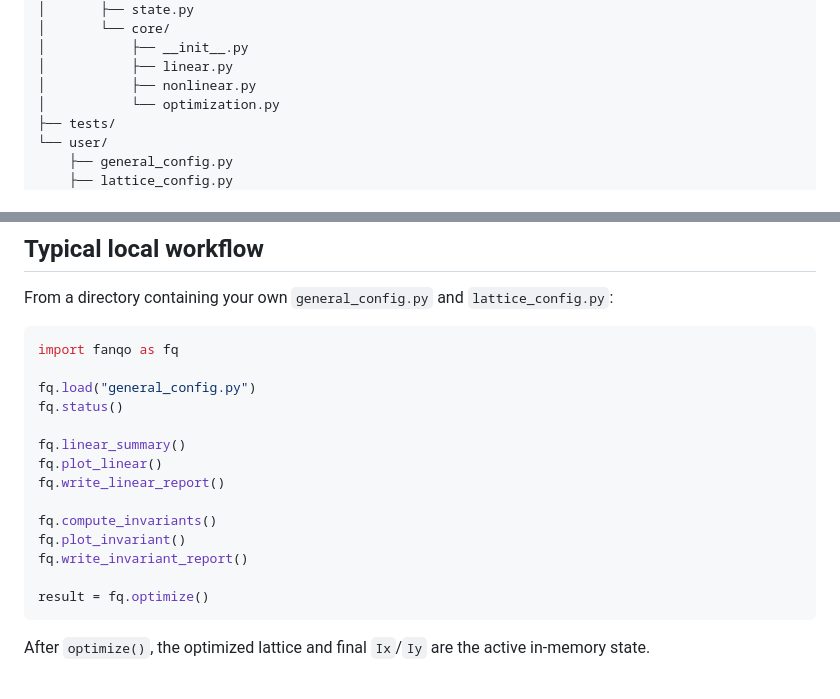
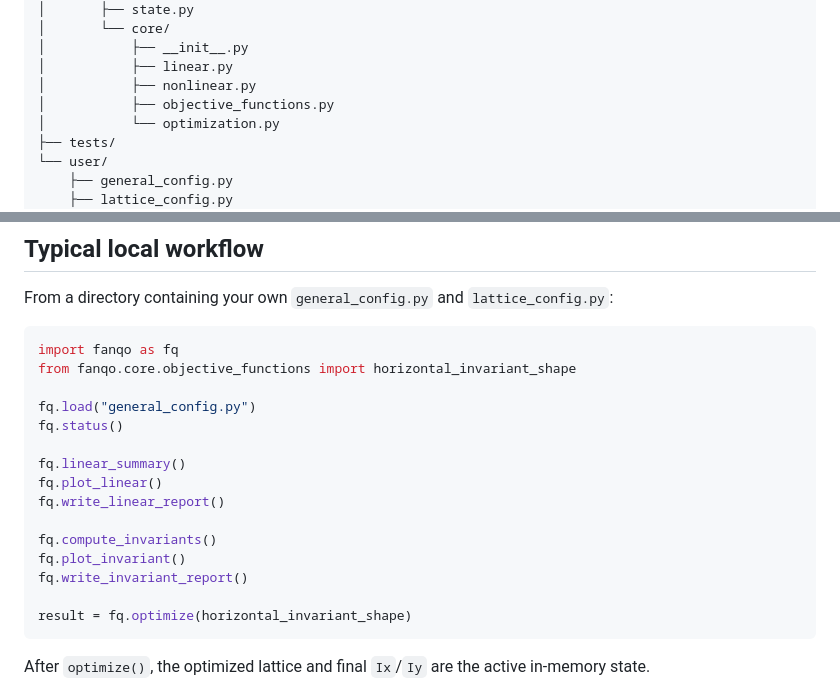
Before and after one commit to Franzuagd/FANQO, a Markdown page: README.md, 2 parts joined by grey strips. Drawn GitHub-style.

Commit message:
Document objective-driven Development-0.3 workflow

````diff
--- a/README.md
+++ b/README.md
@@ -27,6 +27,7 @@ and edit for their accelerator and run settings.
 │           ├── __init__.py
 │           ├── linear.py
 │           ├── nonlinear.py
+│           ├── objective_functions.py
 │           └── optimization.py
 ├── tests/
 └── user/
@@ -81,6 +82,7 @@ From a directory containing your own `general_config.py` and
 
 ```python
 import fanqo as fq
+from fanqo.core.objective_functions import horizontal_invariant_shape
 
 fq.load("general_config.py")
 fq.status()
@@ -93,7 +95,7 @@ fq.compute_invariants()
 fq.plot_invariant()
 fq.write_invariant_report()
 
-result = fq.optimize()
+result = fq.optimize(horizontal_invariant_shape)
 ```
 
 After `optimize()`, the optimized lattice and final `Ix`/`Iy` are the active
````
